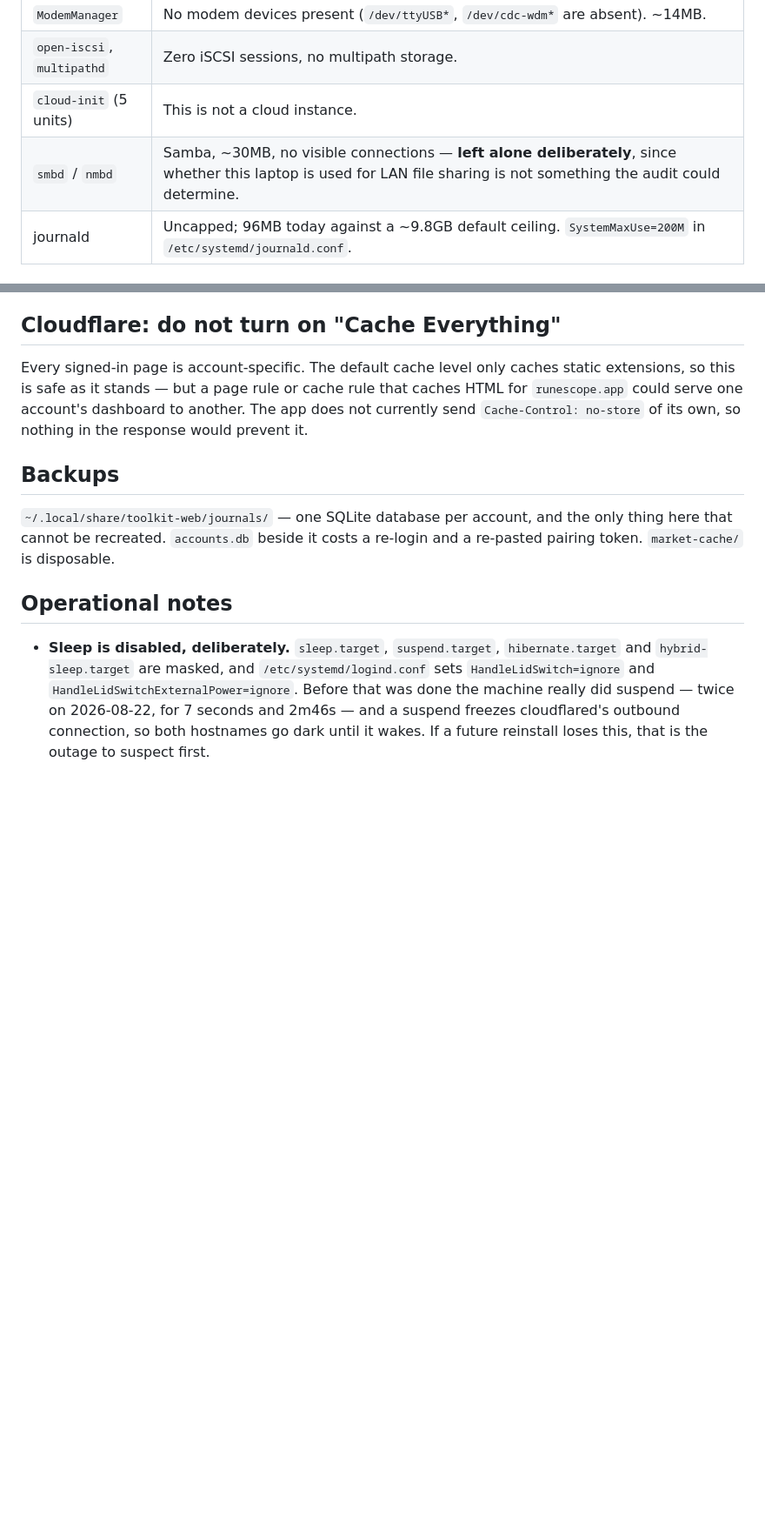
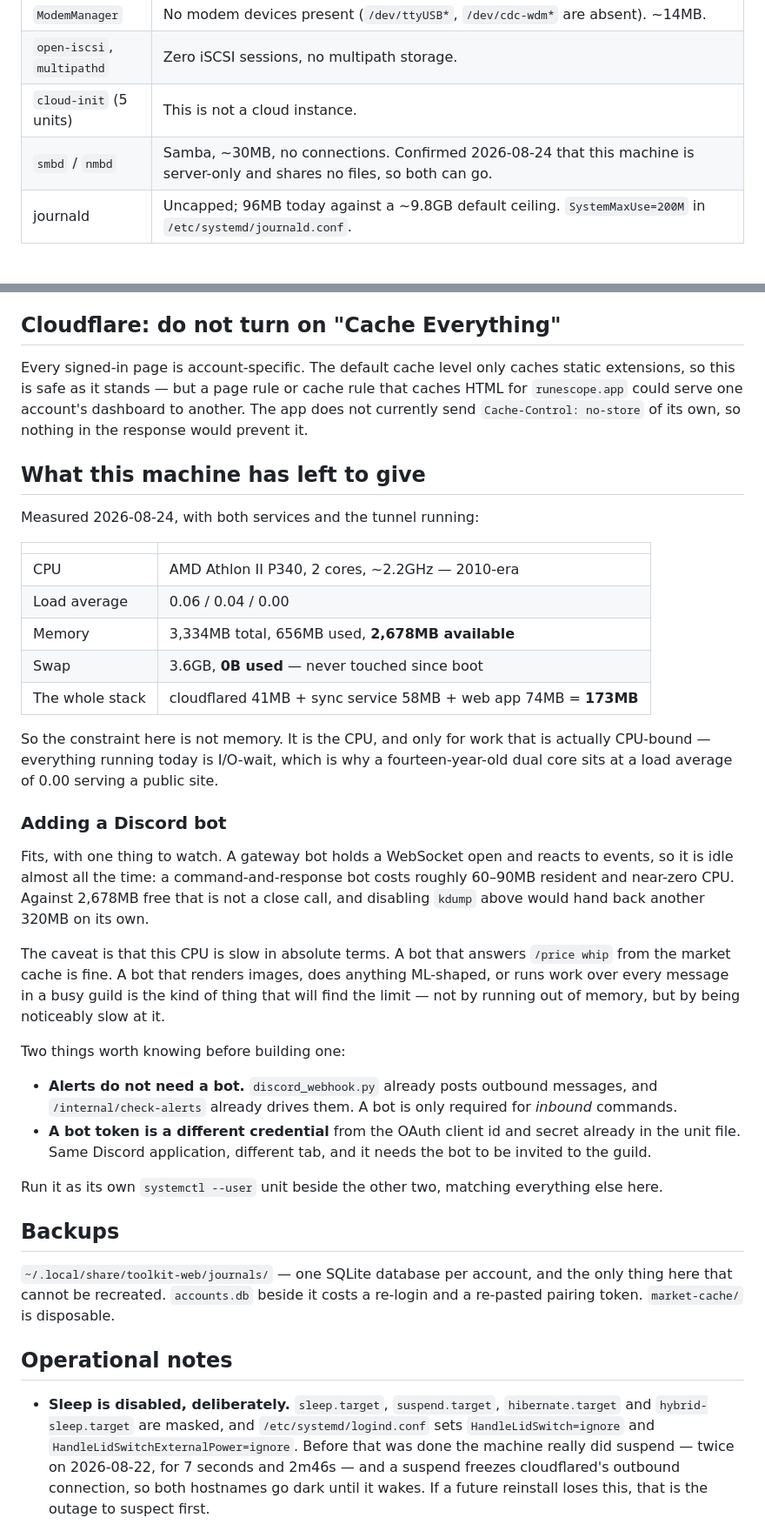
Before and after one commit to Wolklaw/OSRS-Toolkit, a Markdown page: docs/deploying.md, 2 parts joined by grey strips. Shown at 87% size. Rendered like a GitHub page; blank space fills up the shorter version.

Commit message:
Record what this machine has left to give
Samba is confirmed removable -- the laptop is server-only and shares no
files. Also writes down the measured headroom, since "can it also run a
Discord bot" is a question with a real answer: 2.6GB free against a
173MB stack, a load average of 0.00, and swap untouched since boot.

The constraint is the 2010-era dual core, and only for work that is
actually CPU-bound. Everything here is I/O-wait, which is why a machine
this old serves a public site without noticing.

```diff
--- a/docs/deploying.md
+++ b/docs/deploying.md
@@ -274,7 +274,7 @@ account does not have without a password prompt.
 | `ModemManager` | No modem devices present (`/dev/ttyUSB*`, `/dev/cdc-wdm*` are absent). ~14MB. |
 | `open-iscsi`, `multipathd` | Zero iSCSI sessions, no multipath storage. |
 | `cloud-init` (5 units) | This is not a cloud instance. |
-| `smbd` / `nmbd` | Samba, ~30MB, no visible connections — **left alone deliberately**, since whether this laptop is used for LAN file sharing is not something the audit could determine. |
+| `smbd` / `nmbd` | Samba, ~30MB, no connections. Confirmed 2026-08-24 that this machine is server-only and shares no files, so both can go. |
 | journald | Uncapped; 96MB today against a ~9.8GB default ceiling. `SystemMaxUse=200M` in `/etc/systemd/journald.conf`. |
 
 ### Rate limiting is a Cloudflare-side job
@@ -324,6 +324,44 @@ extensions, so this is safe as it stands — but a page rule or cache rule that
 `runescope.app` could serve one account's dashboard to another. The app does not currently send
 `Cache-Control: no-store` of its own, so nothing in the response would prevent it.
 
+## What this machine has left to give
+
+Measured 2026-08-24, with both services and the tunnel running:
+
+| | |
+|---|---|
+| CPU | AMD Athlon II P340, 2 cores, ~2.2GHz — 2010-era |
+| Load average | 0.06 / 0.04 / 0.00 |
+| Memory | 3,334MB total, 656MB used, **2,678MB available** |
+| Swap | 3.6GB, **0B used** — never touched since boot |
+| The whole stack | cloudflared 41MB + sync service 58MB + web app 74MB = **173MB** |
+
+So the constraint here is not memory. It is the CPU, and only for work that is actually
+CPU-bound — everything running today is I/O-wait, which is why a fourteen-year-old dual core
+sits at a load average of 0.00 serving a public site.
+
+### Adding a Discord bot
+
+Fits, with one thing to watch. A gateway bot holds a WebSocket open and reacts to events, so
+it is idle almost all the time: a command-and-response bot costs roughly 60–90MB resident and
+near-zero CPU. Against 2,678MB free that is not a close call, and disabling `kdump` above
+would hand back another 320MB on its own.
+
+The caveat is that this CPU is slow in absolute terms. A bot that answers `/price whip` from
+the market cache is fine. A bot that renders images, does anything ML-shaped, or runs work
+over every message in a busy guild is the kind of thing that will find the limit — not by
+running out of memory, but by being noticeably slow at it.
+
+Two things worth knowing before building one:
+
+- **Alerts do not need a bot.** `discord_webhook.py` already posts outbound messages, and
+  `/internal/check-alerts` already drives them. A bot is only required for *inbound* commands.
+- **A bot token is a different credential** from the OAuth client id and secret already in the
+  unit file. Same Discord application, different tab, and it needs the bot to be invited to
+  the guild.
+
+Run it as its own `systemctl --user` unit beside the other two, matching everything else here.
+
 ## Backups
 
 `~/.local/share/toolkit-web/journals/` — one SQLite database per account, and the only thing
```
